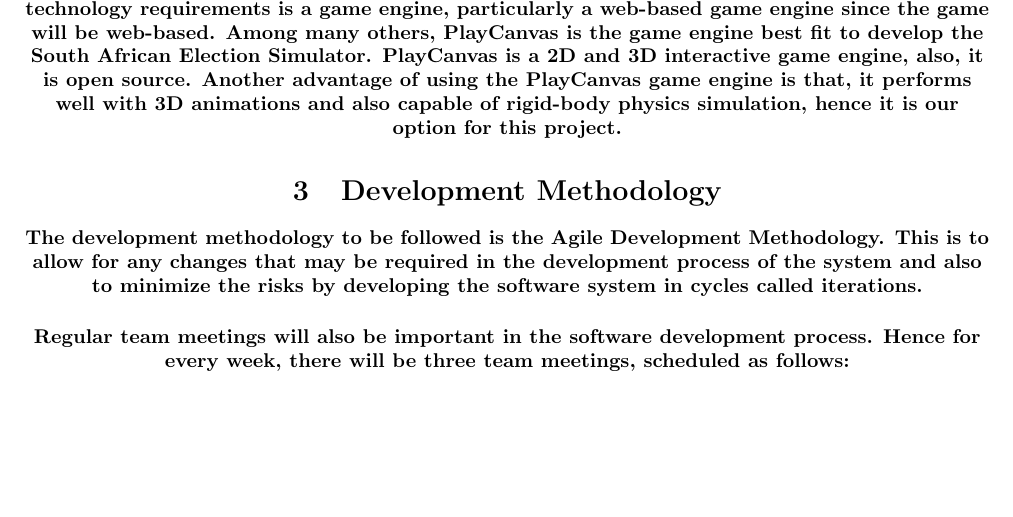
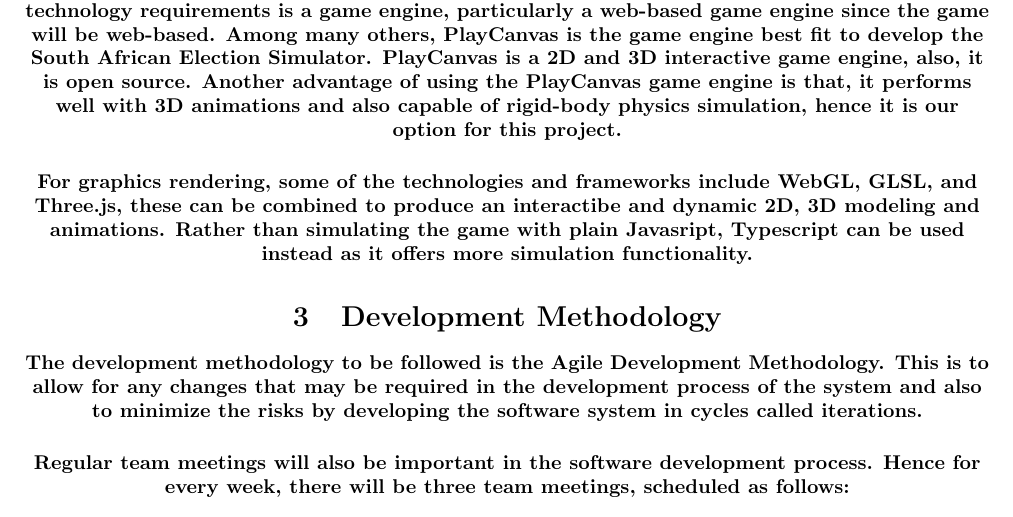
Before and after one commit to Mangwane/COS301_TECH_TITANS_TEAM, a LaTeX document (Documentation/Tender Documents/e-Simulator.tex): part of page 7 of 7, cut so that both start at the same text, the shorter picture padded with empty space. Compiled offline with pdfLaTeX.

Commit message:
Update e-Simulator.tex

```diff
--- a/Documentation/Tender Documents/e-Simulator.tex
+++ b/Documentation/Tender Documents/e-Simulator.tex
@@ -282,6 +282,9 @@
 many others, PlayCanvas is the game engine best fit to develop the South African Election Simulator. PlayCanvas is a 2D and 3D interactive game engine, also,
 it is open source. Another advantage of using the PlayCanvas game engine is that, it performs well with 3D animations and also capable of rigid-body physics simulation,  hence it is our option for this project.}
 
+\paragraph{For graphics rendering, some of the technologies and frameworks include WebGL, GLSL, and Three.js, these can be combined to produce an interactibe and dynamic 2D, 3D modeling and animations.
+Rather than simulating the game with plain Javasript, Typescript can be used instead as it offers more simulation functionality.}
+
 \section{Development Methodology}
 
 \paragraph{The development methodology to be followed is the Agile Development Methodology. This is to allow for any changes that may be required in the development process of the system and also to minimize the risks by developing the software system in cycles called iterations.}
```
